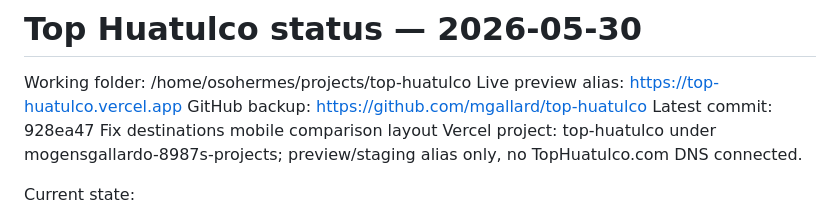
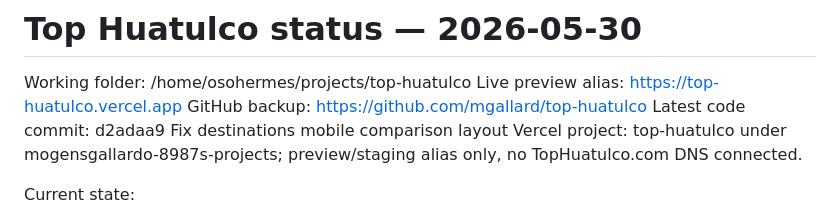
Before and after one commit to mgallard/top-huatulco, a Markdown page: STATUS.md, the part around the change. GitHub-like rendering.

Commit message:
Update Huatulco mobile status

```diff
--- a/STATUS.md
+++ b/STATUS.md
@@ -3,7 +3,7 @@
 Working folder: /home/osohermes/projects/top-huatulco
 Live preview alias: https://top-huatulco.vercel.app
 GitHub backup: https://github.com/mgallard/top-huatulco
-Latest commit: 928ea47 Fix destinations mobile comparison layout
+Latest code commit: d2adaa9 Fix destinations mobile comparison layout
 Vercel project: top-huatulco under mogensgallardo-8987s-projects; preview/staging alias only, no TopHuatulco.com DNS connected.
 
 Current state:
```
